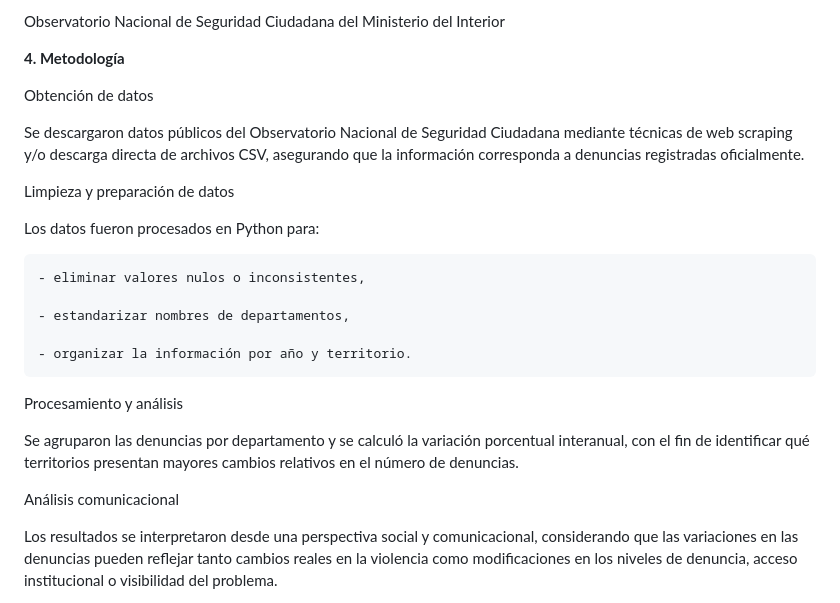
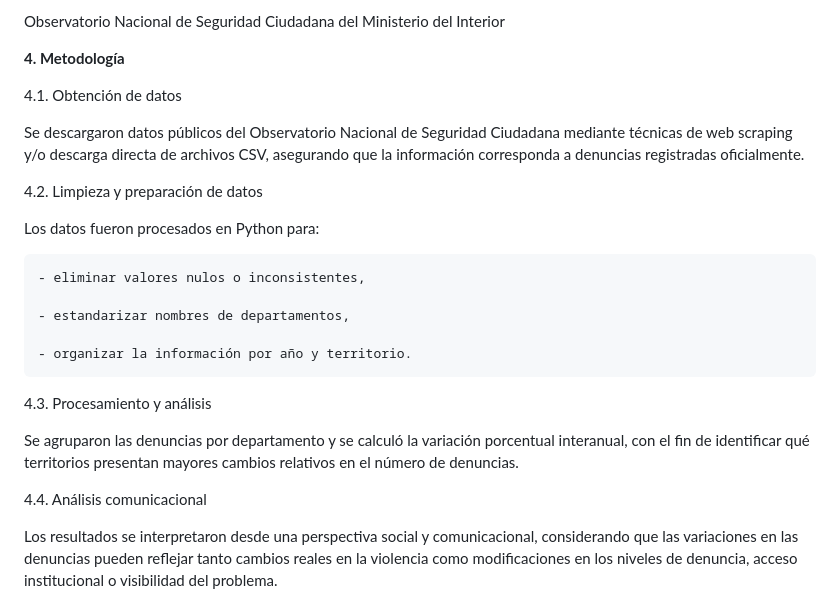
Before and after one commit to marcela-vv/Analisis-de-Violencia-contra-la-Mujer-Peru-2025, a Markdown page: README.md, the part around the change. Rendered like a GitHub page.

```diff
--- a/README.md
+++ b/README.md
@@ -20,11 +20,11 @@ Observatorio Nacional de Seguridad Ciudadana del Ministerio del Interior
 
 **4. Metodología**
 
-Obtención de datos
+4.1. Obtención de datos
 
 Se descargaron datos públicos del Observatorio Nacional de Seguridad Ciudadana mediante técnicas de web scraping y/o descarga directa de archivos CSV, asegurando que la información corresponda a denuncias registradas oficialmente.
 
-Limpieza y preparación de datos
+4.2. Limpieza y preparación de datos
 
 Los datos fueron procesados en Python para:
 
@@ -34,12 +34,12 @@ Los datos fueron procesados en Python para:
 
     - organizar la información por año y territorio.
 
-Procesamiento y análisis
+4.3. Procesamiento y análisis
 
 
 Se agruparon las denuncias por departamento y se calculó la variación porcentual interanual, con el fin de identificar qué territorios presentan mayores cambios relativos en el número de denuncias.
 
-Análisis comunicacional
+4.4. Análisis comunicacional
 
 
 Los resultados se interpretaron desde una perspectiva social y comunicacional, considerando que las variaciones en las denuncias pueden reflejar tanto cambios reales en la violencia como modificaciones en los niveles de denuncia, acceso institucional o visibilidad del problema.
```
